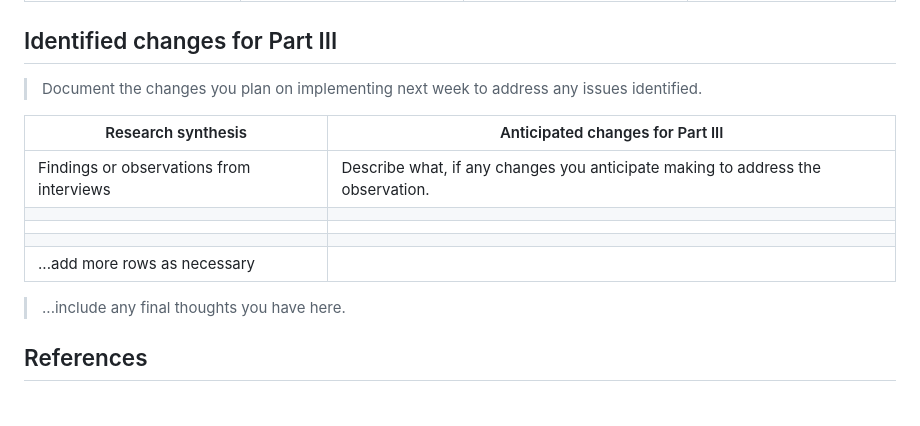
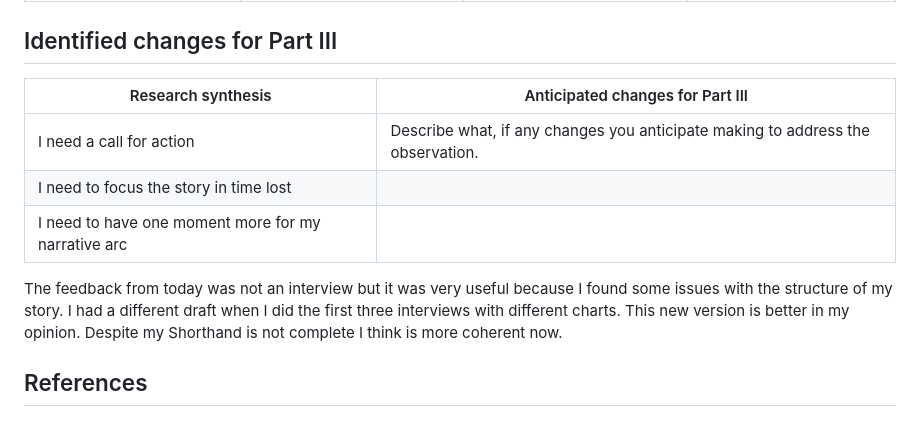
Before and after one commit to frocharo/moshi-dataviz, a Markdown page: final_project_ii.md, the part around one of its changes. GitHub-like rendering.

```diff
--- a/final_project_ii.md
+++ b/final_project_ii.md
@@ -33,17 +32,14 @@ The purpose of my story is to convince for investing in public transportation in
 
 
 ## Identified changes for Part III
-> Document the changes you plan on implementing next week to address any issues identified.
 
 | Research synthesis                       | Anticipated changes for Part III                                                |
 |------------------------------------------|---------------------------------------------------------------------------------|
-| Findings or observations from interviews | Describe what, if any changes you anticipate making to address the observation. |
-|                                          |                                                                                 |
-|                                          |                                                                                 |
-|                                          |                                                                                 |
-| ...add more rows as necessary            |                                                                                 |
+| I need a call for action | Describe what, if any changes you anticipate making to address the observation. |
+| I need to focus the story in time lost     |                                                                                 |
+| I need to have one moment more for my narrative arc                                        |                                                                                 |
 
-> ...include any final thoughts you have here.
+The feedback from today was not an interview but it was very useful because I found some issues with the structure of my story. I had a different draft when I did the first three interviews with different charts. This new version is better in my opinion. Despite my Shorthand is not complete I think is more coherent now.
 
 
 
```
Also changed, not shown: other parts of final_project_ii.md (+0 -1 lines).
